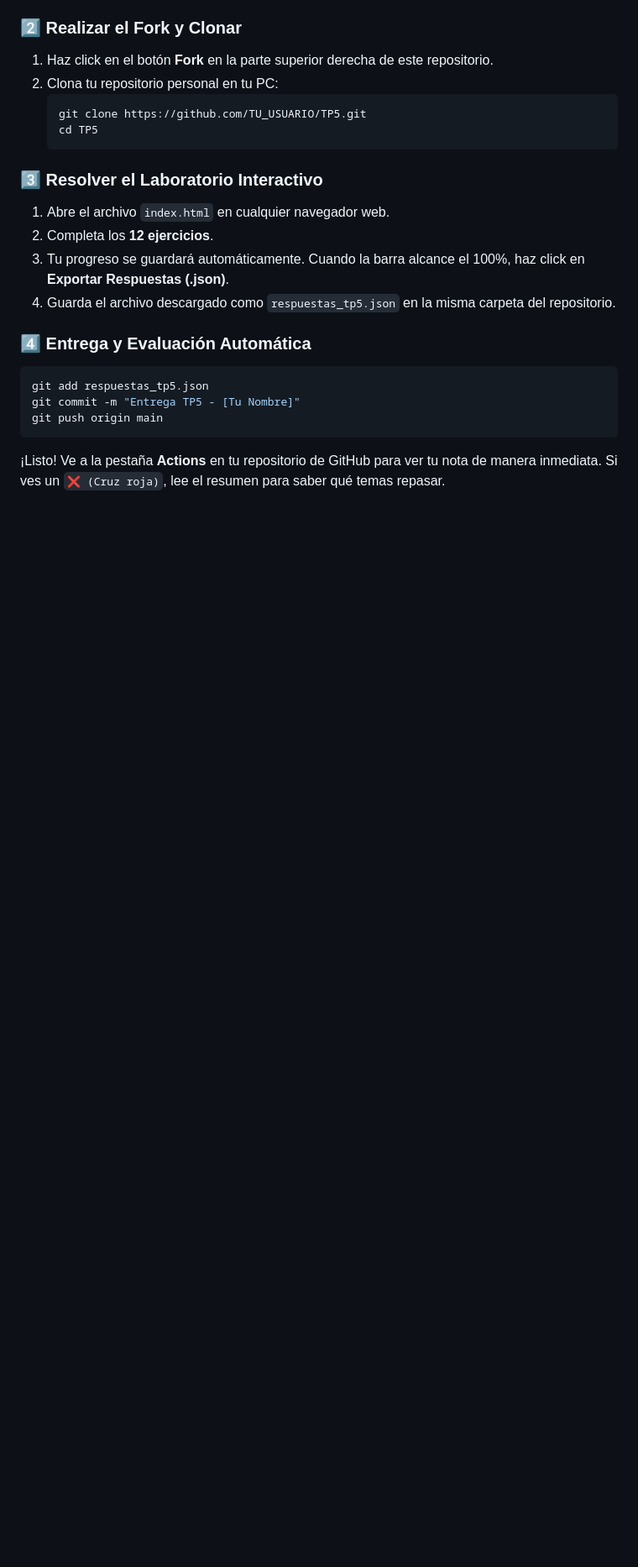
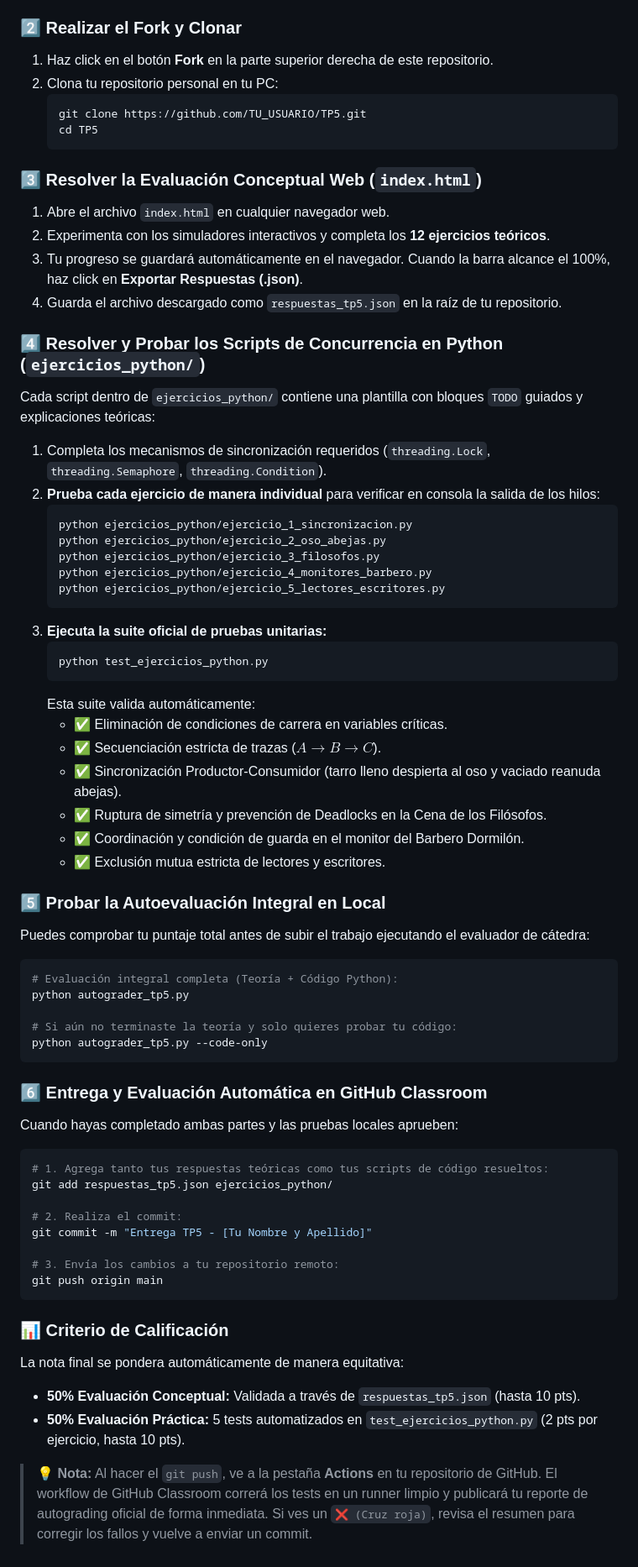
Before and after one commit to 28036334-RHM80/TP5, a Markdown page: README.md, the part around one of its changes. Shown at 84% size. GitHub-like rendering; blank space fills up the shorter version.

Commit message:
Docs: Añadir instrucciones para resolver y probar ejercicios de Python en local

````diff
--- a/README.md
+++ b/README.md
@@ -57,17 +57,63 @@ En este TP no solo evaluarás la teoría, sino que aplicarás los conceptos en c
    cd TP5
    ```
 
-### 3️⃣ Resolver el Laboratorio Interactivo
+### 3️⃣ Resolver la Evaluación Conceptual Web (`index.html`)
 1. Abre el archivo `index.html` en cualquier navegador web.
-2. Completa los **12 ejercicios**.
-3. Tu progreso se guardará automáticamente. Cuando la barra alcance el 100%, haz click en **Exportar Respuestas (.json)**.
-4. Guarda el archivo descargado como `respuestas_tp5.json` en la misma carpeta del repositorio.
+2. Experimenta con los simuladores interactivos y completa los **12 ejercicios teóricos**.
+3. Tu progreso se guardará automáticamente en el navegador. Cuando la barra alcance el 100%, haz click en **Exportar Respuestas (.json)**.
+4. Guarda el archivo descargado como `respuestas_tp5.json` en la raíz de tu repositorio.
 
-### 4️⃣ Entrega y Evaluación Automática
+### 4️⃣ Resolver y Probar los Scripts de Concurrencia en Python (`ejercicios_python/`)
+Cada script dentro de `ejercicios_python/` contiene una plantilla con bloques `TODO` guiados y explicaciones teóricas:
+
+1. Completa los mecanismos de sincronización requeridos (`threading.Lock`, `threading.Semaphore`, `threading.Condition`).
+2. **Prueba cada ejercicio de manera individual** para verificar en consola la salida de los hilos:
+   ```bash
+   python ejercicios_python/ejercicio_1_sincronizacion.py
+   python ejercicios_python/ejercicio_2_oso_abejas.py
+   python ejercicios_python/ejercicio_3_filosofos.py
+   python ejercicios_python/ejercicio_4_monitores_barbero.py
+   python ejercicios_python/ejercicio_5_lectores_escritores.py
+   ```
+3. **Ejecuta la suite oficial de pruebas unitarias:**
+   ```bash
+   python test_ejercicios_python.py
+   ```
+   Esta suite valida automáticamente:
+   - ✅ Eliminación de condiciones de carrera en variables críticas.
+   - ✅ Secuenciación estricta de trazas ($A \rightarrow B \rightarrow C$).
+   - ✅ Sincronización Productor-Consumidor (tarro lleno despierta al oso y vaciado reanuda abejas).
+   - ✅ Ruptura de simetría y prevención de Deadlocks en la Cena de los Filósofos.
+   - ✅ Coordinación y condición de guarda en el monitor del Barbero Dormilón.
+   - ✅ Exclusión mutua estricta de lectores y escritores.
+
+### 5️⃣ Probar la Autoevaluación Integral en Local
+Puedes comprobar tu puntaje total antes de subir el trabajo ejecutando el evaluador de cátedra:
 ```bash
-git add respuestas_tp5.json
-git commit -m "Entrega TP5 - [Tu Nombre]"
+# Evaluación integral completa (Teoría + Código Python):
+python autograder_tp5.py
+
+# Si aún no terminaste la teoría y solo quieres probar tu código:
+python autograder_tp5.py --code-only
+```
+
+### 6️⃣ Entrega y Evaluación Automática en GitHub Classroom
+Cuando hayas completado ambas partes y las pruebas locales aprueben:
+
+```bash
+# 1. Agrega tanto tus respuestas teóricas como tus scripts de código resueltos:
+git add respuestas_tp5.json ejercicios_python/
+
+# 2. Realiza el commit:
+git commit -m "Entrega TP5 - [Tu Nombre y Apellido]"
+
+# 3. Envía los cambios a tu repositorio remoto:
 git push origin main
 ```
 
-¡Listo! Ve a la pestaña **Actions** en tu repositorio de GitHub para ver tu nota de manera inmediata. Si ves un `❌ (Cruz roja)`, lee el resumen para saber qué temas repasar.
+### 📊 Criterio de Calificación
+La nota final se pondera automáticamente de manera equitativa:
+- **50% Evaluación Conceptual:** Validada a través de `respuestas_tp5.json` (hasta 10 pts).
+- **50% Evaluación Práctica:** 5 tests automatizados en `test_ejercicios_python.py` (2 pts por ejercicio, hasta 10 pts).
+
+> 💡 **Nota:** Al hacer el `git push`, ve a la pestaña **Actions** en tu repositorio de GitHub. El workflow de GitHub Classroom correrá los tests en un runner limpio y publicará tu reporte de autograding oficial de forma inmediata. Si ves un `❌ (Cruz roja)`, revisa el resumen para corregir los fallos y vuelve a enviar un commit.
````
Also changed, not shown: other parts of README.md (+2 -2 lines).
